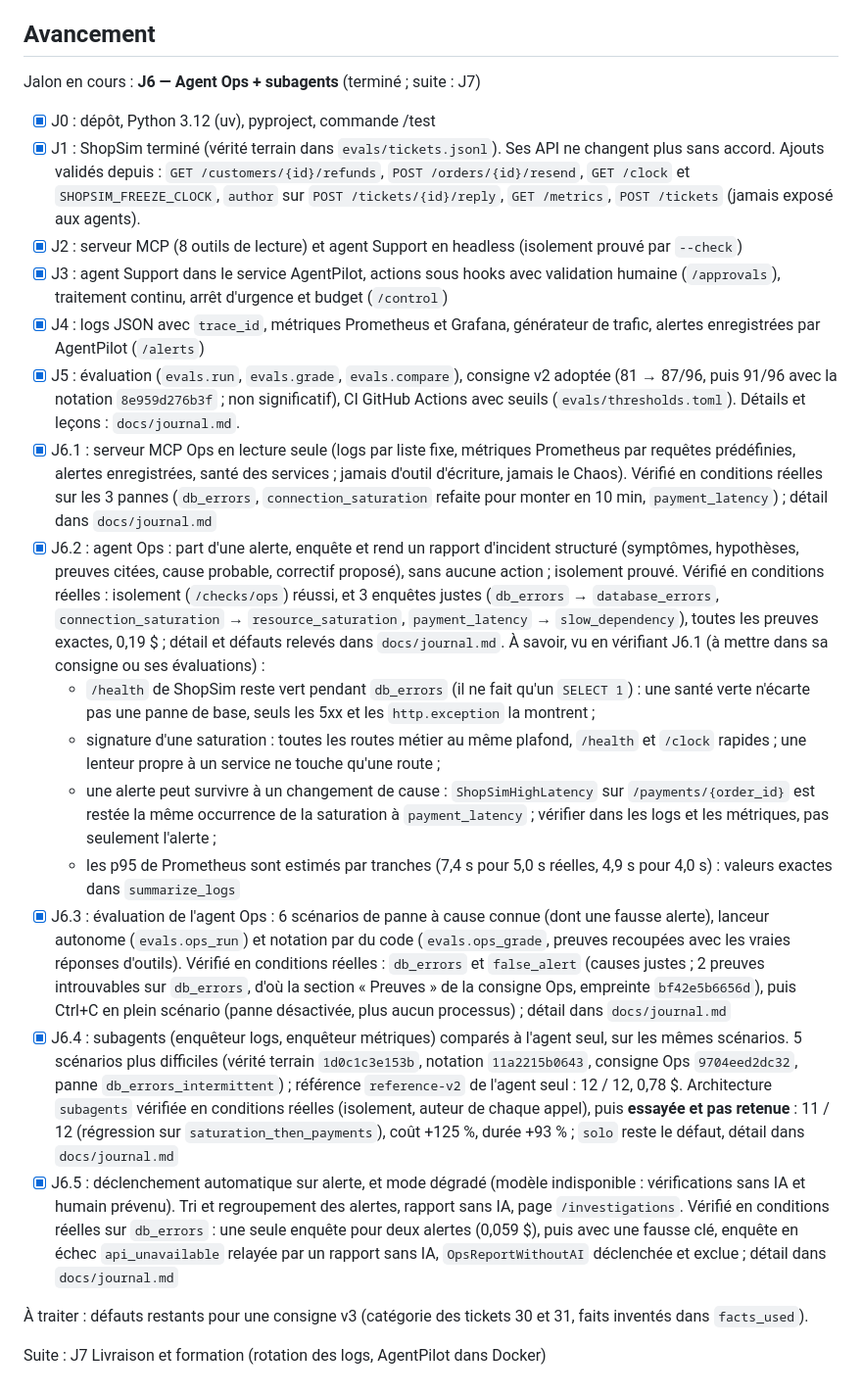
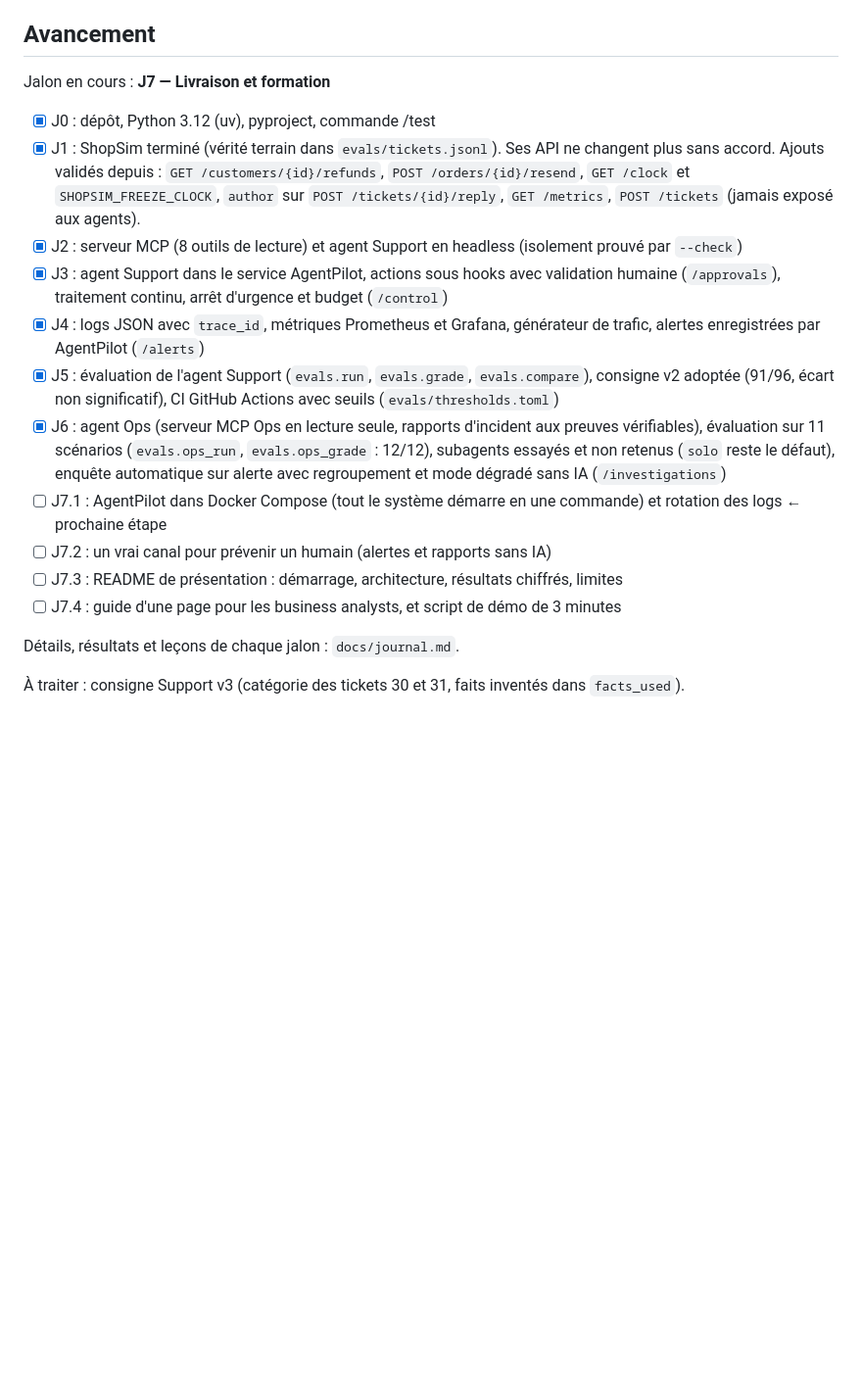
Before and after one commit to TheoDgb/AgentPilot, a Markdown page: CLAUDE.md, the part around the change. Shown at 98% size. Drawn GitHub-style; blank space fills up the shorter version.

Commit message:
CLAUDE.md : section Avancement resserrée (détail dans le journal), jalons J7

```diff
--- a/CLAUDE.md
+++ b/CLAUDE.md
@@ -116,24 +116,20 @@ Règle d'architecture centrale : **les agents n'accèdent à ShopSim que via le
 
 ## Avancement
 
-Jalon en cours : **J6 — Agent Ops + subagents** (terminé ; suite : J7)
+Jalon en cours : **J7 — Livraison et formation**
 
 - [x] J0 : dépôt, Python 3.12 (uv), pyproject, commande /test
 - [x] J1 : ShopSim terminé (vérité terrain dans `evals/tickets.jsonl`). Ses API ne changent plus sans accord. Ajouts validés depuis : `GET /customers/{id}/refunds`, `POST /orders/{id}/resend`, `GET /clock` et `SHOPSIM_FREEZE_CLOCK`, `author` sur `POST /tickets/{id}/reply`, `GET /metrics`, `POST /tickets` (jamais exposé aux agents).
 - [x] J2 : serveur MCP (8 outils de lecture) et agent Support en headless (isolement prouvé par `--check`)
 - [x] J3 : agent Support dans le service AgentPilot, actions sous hooks avec validation humaine (`/approvals`), traitement continu, arrêt d'urgence et budget (`/control`)
 - [x] J4 : logs JSON avec `trace_id`, métriques Prometheus et Grafana, générateur de trafic, alertes enregistrées par AgentPilot (`/alerts`)
-- [x] J5 : évaluation (`evals.run`, `evals.grade`, `evals.compare`), consigne v2 adoptée (81 → 87/96, puis 91/96 avec la notation `8e959d276b3f` ; non significatif), CI GitHub Actions avec seuils (`evals/thresholds.toml`). Détails et leçons : `docs/journal.md`.
-- [x] J6.1 : serveur MCP Ops en lecture seule (logs par liste fixe, métriques Prometheus par requêtes prédéfinies, alertes enregistrées, santé des services ; jamais d'outil d'écriture, jamais le Chaos). Vérifié en conditions réelles sur les 3 pannes (`db_errors`, `connection_saturation` refaite pour monter en 10 min, `payment_latency`) ; détail dans `docs/journal.md`
-- [x] J6.2 : agent Ops : part d'une alerte, enquête et rend un rapport d'incident structuré (symptômes, hypothèses, preuves citées, cause probable, correctif proposé), sans aucune action ; isolement prouvé. Vérifié en conditions réelles : isolement (`/checks/ops`) réussi, et 3 enquêtes justes (`db_errors` → `database_errors`, `connection_saturation` → `resource_saturation`, `payment_latency` → `slow_dependency`), toutes les preuves exactes, 0,19 $ ; détail et défauts relevés dans `docs/journal.md`. À savoir, vu en vérifiant J6.1 (à mettre dans sa consigne ou ses évaluations) :
-  - `/health` de ShopSim reste vert pendant `db_errors` (il ne fait qu'un `SELECT 1`) : une santé verte n'écarte pas une panne de base, seuls les 5xx et les `http.exception` la montrent ;
-  - signature d'une saturation : toutes les routes métier au même plafond, `/health` et `/clock` rapides ; une lenteur propre à un service ne touche qu'une route ;
-  - une alerte peut survivre à un changement de cause : `ShopSimHighLatency` sur `/payments/{order_id}` est restée la même occurrence de la saturation à `payment_latency` ; vérifier dans les logs et les métriques, pas seulement l'alerte ;
-  - les p95 de Prometheus sont estimés par tranches (7,4 s pour 5,0 s réelles, 4,9 s pour 4,0 s) : valeurs exactes dans `summarize_logs`
-- [x] J6.3 : évaluation de l'agent Ops : 6 scénarios de panne à cause connue (dont une fausse alerte), lanceur autonome (`evals.ops_run`) et notation par du code (`evals.ops_grade`, preuves recoupées avec les vraies réponses d'outils). Vérifié en conditions réelles : `db_errors` et `false_alert` (causes justes ; 2 preuves introuvables sur `db_errors`, d'où la section « Preuves » de la consigne Ops, empreinte `bf42e5b6656d`), puis Ctrl+C en plein scénario (panne désactivée, plus aucun processus) ; détail dans `docs/journal.md`
-- [x] J6.4 : subagents (enquêteur logs, enquêteur métriques) comparés à l'agent seul, sur les mêmes scénarios. 5 scénarios plus difficiles (vérité terrain `1d0c1c3e153b`, notation `11a2215b0643`, consigne Ops `9704eed2dc32`, panne `db_errors_intermittent`) ; référence `reference-v2` de l'agent seul : 12 / 12, 0,78 $. Architecture `subagents` vérifiée en conditions réelles (isolement, auteur de chaque appel), puis **essayée et pas retenue** : 11 / 12 (régression sur `saturation_then_payments`), coût +125 %, durée +93 % ; `solo` reste le défaut, détail dans `docs/journal.md`
-- [x] J6.5 : déclenchement automatique sur alerte, et mode dégradé (modèle indisponible : vérifications sans IA et humain prévenu). Tri et regroupement des alertes, rapport sans IA, page `/investigations`. Vérifié en conditions réelles sur `db_errors` : une seule enquête pour deux alertes (0,059 $), puis avec une fausse clé, enquête en échec `api_unavailable` relayée par un rapport sans IA, `OpsReportWithoutAI` déclenchée et exclue ; détail dans `docs/journal.md`
+- [x] J5 : évaluation de l'agent Support (`evals.run`, `evals.grade`, `evals.compare`), consigne v2 adoptée (91/96, écart non significatif), CI GitHub Actions avec seuils (`evals/thresholds.toml`)
+- [x] J6 : agent Ops (serveur MCP Ops en lecture seule, rapports d'incident aux preuves vérifiables), évaluation sur 11 scénarios (`evals.ops_run`, `evals.ops_grade` : 12/12), subagents essayés et non retenus (`solo` reste le défaut), enquête automatique sur alerte avec regroupement et mode dégradé sans IA (`/investigations`)
+- [ ] J7.1 : AgentPilot dans Docker Compose (tout le système démarre en une commande) et rotation des logs  ← prochaine étape
+- [ ] J7.2 : un vrai canal pour prévenir un humain (alertes et rapports sans IA)
+- [ ] J7.3 : README de présentation : démarrage, architecture, résultats chiffrés, limites
+- [ ] J7.4 : guide d'une page pour les business analysts, et script de démo de 3 minutes
 
-À traiter : défauts restants pour une consigne v3 (catégorie des tickets 30 et 31, faits inventés dans `facts_used`).
+Détails, résultats et leçons de chaque jalon : `docs/journal.md`.
 
-Suite : J7 Livraison et formation (rotation des logs, AgentPilot dans Docker)
+À traiter : consigne Support v3 (catégorie des tickets 30 et 31, faits inventés dans `facts_used`).
```
Also changed, not shown: docs/journal.md (+4 -3 lines).
